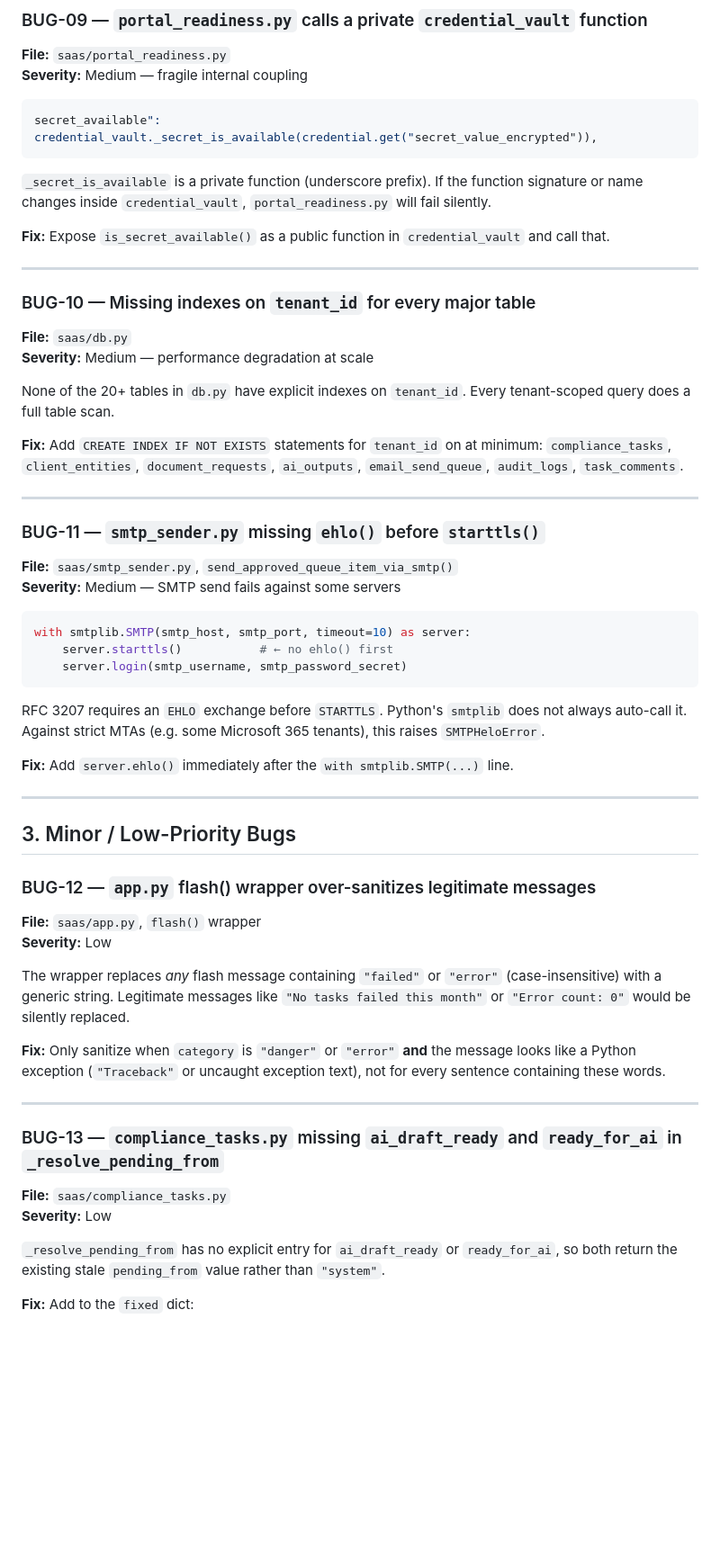
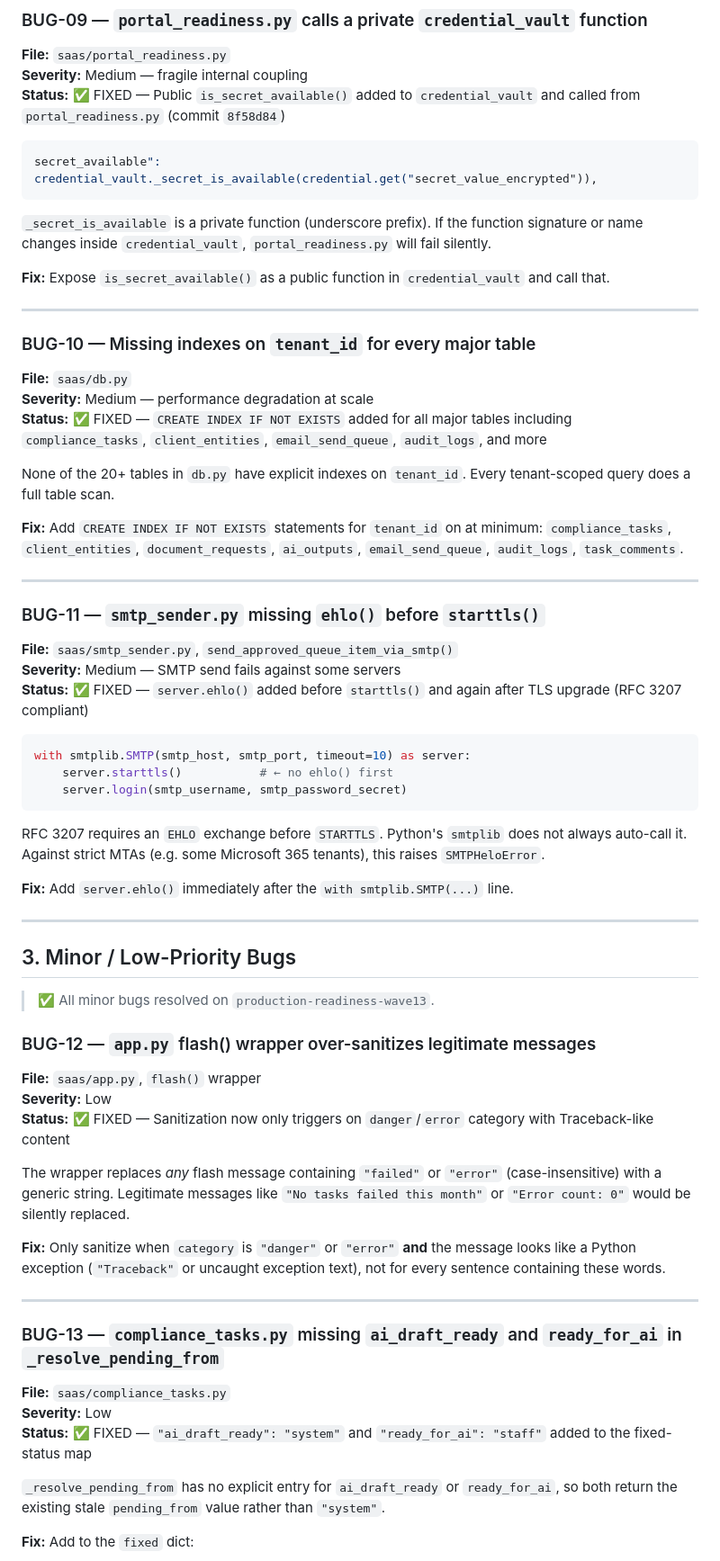
Before and after one commit to gopalsuryak/officeautomation, a Markdown page: AUDIT_AND_ROADMAP.md, the part around one of its changes. Shown at 90% size. Rendered like a GitHub page; blank space fills up the shorter version.

````diff
--- a/AUDIT_AND_ROADMAP.md
+++ b/AUDIT_AND_ROADMAP.md
@@ -160,6 +173,7 @@ Any client can set `X-Forwarded-For: 127.0.0.1` to spoof a loopback address in a
 ### BUG-09 — `portal_readiness.py` calls a private `credential_vault` function
 **File:** `saas/portal_readiness.py`
 **Severity:** Medium — fragile internal coupling
+**Status:** ✅ FIXED — Public `is_secret_available()` added to `credential_vault` and called from `portal_readiness.py` (commit `8f58d84`)
 
 ```python
 secret_available": credential_vault._secret_is_available(credential.get("secret_value_encrypted")),
@@ -173,6 +187,7 @@ secret_available": credential_vault._secret_is_available(credential.get("secret_
 ### BUG-10 — Missing indexes on `tenant_id` for every major table
 **File:** `saas/db.py`
 **Severity:** Medium — performance degradation at scale
+**Status:** ✅ FIXED — `CREATE INDEX IF NOT EXISTS` added for all major tables including `compliance_tasks`, `client_entities`, `email_send_queue`, `audit_logs`, and more
 
 None of the 20+ tables in `db.py` have explicit indexes on `tenant_id`. Every tenant-scoped query does a full table scan.
 
@@ -183,6 +198,7 @@ None of the 20+ tables in `db.py` have explicit indexes on `tenant_id`. Every te
 ### BUG-11 — `smtp_sender.py` missing `ehlo()` before `starttls()`
 **File:** `saas/smtp_sender.py`, `send_approved_queue_item_via_smtp()`
 **Severity:** Medium — SMTP send fails against some servers
+**Status:** ✅ FIXED — `server.ehlo()` added before `starttls()` and again after TLS upgrade (RFC 3207 compliant)
 
 ```python
 with smtplib.SMTP(smtp_host, smtp_port, timeout=10) as server:
@@ -197,9 +213,12 @@ RFC 3207 requires an `EHLO` exchange before `STARTTLS`. Python's `smtplib` does
 
 ## 3. Minor / Low-Priority Bugs
 
+> ✅ All minor bugs resolved on `production-readiness-wave13`.
+
 ### BUG-12 — `app.py` flash() wrapper over-sanitizes legitimate messages
 **File:** `saas/app.py`, `flash()` wrapper
 **Severity:** Low
+**Status:** ✅ FIXED — Sanitization now only triggers on `danger`/`error` category with Traceback-like content
 
 The wrapper replaces *any* flash message containing `"failed"` or `"error"` (case-insensitive) with a generic string. Legitimate messages like `"No tasks failed this month"` or `"Error count: 0"` would be silently replaced.
 
@@ -210,6 +229,7 @@ The wrapper replaces *any* flash message containing `"failed"` or `"error"` (cas
 ### BUG-13 — `compliance_tasks.py` missing `ai_draft_ready` and `ready_for_ai` in `_resolve_pending_from`
 **File:** `saas/compliance_tasks.py`
 **Severity:** Low
+**Status:** ✅ FIXED — `"ai_draft_ready": "system"` and `"ready_for_ai": "staff"` added to the fixed-status map
 
 `_resolve_pending_from` has no explicit entry for `ai_draft_ready` or `ready_for_ai`, so both return the existing stale `pending_from` value rather than `"system"`.
 
````
Also changed, not shown: other parts of AUDIT_AND_ROADMAP.md (+26 -11 lines).
